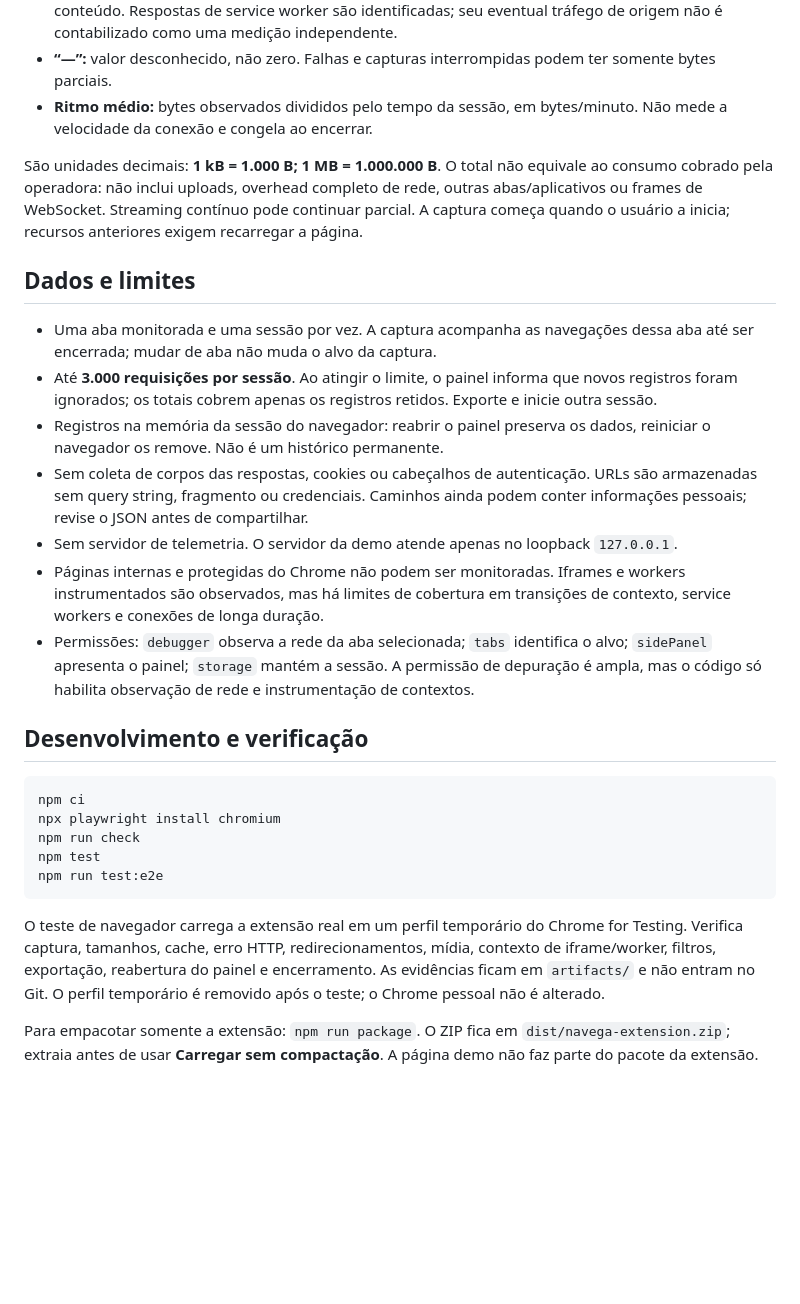
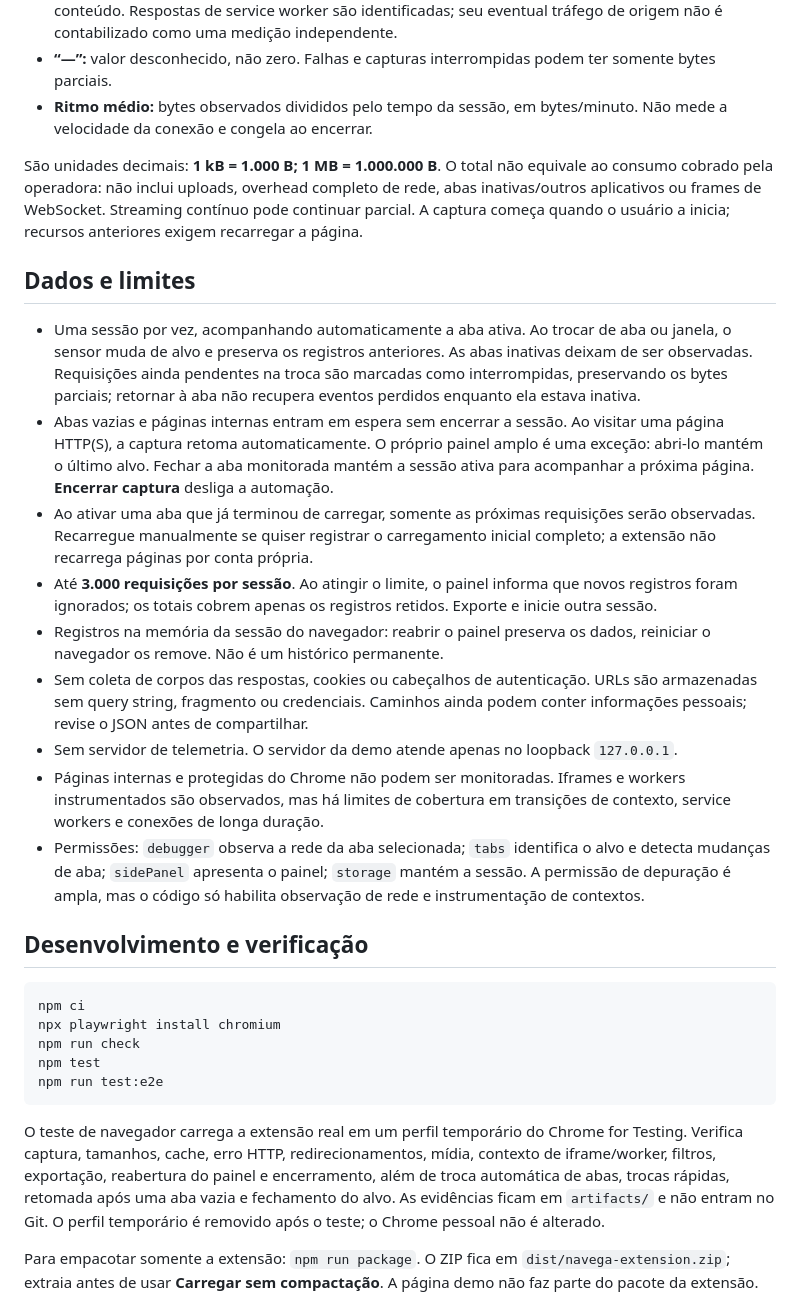
Before and after one commit to CyberNicky/chrome-adaptive-monitor, a Markdown page: README.md, the part around one of its changes. Drawn GitHub-style; blank space fills up the shorter version.

````diff
--- a/README.md
+++ b/README.md
@@ -50,17 +50,19 @@ O sistema gerenciado continua sendo **o carregamento de recursos no Chrome**. Os
 - **“—”:** valor desconhecido, não zero. Falhas e capturas interrompidas podem ter somente bytes parciais.
 - **Ritmo médio:** bytes observados divididos pelo tempo da sessão, em bytes/minuto. Não mede a velocidade da conexão e congela ao encerrar.
 
-São unidades decimais: **1 kB = 1.000 B; 1 MB = 1.000.000 B**. O total não equivale ao consumo cobrado pela operadora: não inclui uploads, overhead completo de rede, outras abas/aplicativos ou frames de WebSocket. Streaming contínuo pode continuar parcial. A captura começa quando o usuário a inicia; recursos anteriores exigem recarregar a página.
+São unidades decimais: **1 kB = 1.000 B; 1 MB = 1.000.000 B**. O total não equivale ao consumo cobrado pela operadora: não inclui uploads, overhead completo de rede, abas inativas/outros aplicativos ou frames de WebSocket. Streaming contínuo pode continuar parcial. A captura começa quando o usuário a inicia; recursos anteriores exigem recarregar a página.
 
 ## Dados e limites
 
-- Uma aba monitorada e uma sessão por vez. A captura acompanha as navegações dessa aba até ser encerrada; mudar de aba não muda o alvo da captura.
+- Uma sessão por vez, acompanhando automaticamente a aba ativa. Ao trocar de aba ou janela, o sensor muda de alvo e preserva os registros anteriores. As abas inativas deixam de ser observadas. Requisições ainda pendentes na troca são marcadas como interrompidas, preservando os bytes parciais; retornar à aba não recupera eventos perdidos enquanto ela estava inativa.
+- Abas vazias e páginas internas entram em espera sem encerrar a sessão. Ao visitar uma página HTTP(S), a captura retoma automaticamente. O próprio painel amplo é uma exceção: abri-lo mantém o último alvo. Fechar a aba monitorada mantém a sessão ativa para acompanhar a próxima página. **Encerrar captura** desliga a automação.
+- Ao ativar uma aba que já terminou de carregar, somente as próximas requisições serão observadas. Recarregue manualmente se quiser registrar o carregamento inicial completo; a extensão não recarrega páginas por conta própria.
 - Até **3.000 requisições por sessão**. Ao atingir o limite, o painel informa que novos registros foram ignorados; os totais cobrem apenas os registros retidos. Exporte e inicie outra sessão.
 - Registros na memória da sessão do navegador: reabrir o painel preserva os dados, reiniciar o navegador os remove. Não é um histórico permanente.
 - Sem coleta de corpos das respostas, cookies ou cabeçalhos de autenticação. URLs são armazenadas sem query string, fragmento ou credenciais. Caminhos ainda podem conter informações pessoais; revise o JSON antes de compartilhar.
 - Sem servidor de telemetria. O servidor da demo atende apenas no loopback `127.0.0.1`.
 - Páginas internas e protegidas do Chrome não podem ser monitoradas. Iframes e workers instrumentados são observados, mas há limites de cobertura em transições de contexto, service workers e conexões de longa duração.
-- Permissões: `debugger` observa a rede da aba selecionada; `tabs` identifica o alvo; `sidePanel` apresenta o painel; `storage` mantém a sessão. A permissão de depuração é ampla, mas o código só habilita observação de rede e instrumentação de contextos.
+- Permissões: `debugger` observa a rede da aba selecionada; `tabs` identifica o alvo e detecta mudanças de aba; `sidePanel` apresenta o painel; `storage` mantém a sessão. A permissão de depuração é ampla, mas o código só habilita observação de rede e instrumentação de contextos.
 
 ## Desenvolvimento e verificação
 
@@ -72,7 +74,7 @@ npm test
 npm run test:e2e
 ```
 
-O teste de navegador carrega a extensão real em um perfil temporário do Chrome for Testing. Verifica captura, tamanhos, cache, erro HTTP, redirecionamentos, mídia, contexto de iframe/worker, filtros, exportação, reabertura do painel e encerramento. As evidências ficam em `artifacts/` e não entram no Git. O perfil temporário é removido após o teste; o Chrome pessoal não é alterado.
+O teste de navegador carrega a extensão real em um perfil temporário do Chrome for Testing. Verifica captura, tamanhos, cache, erro HTTP, redirecionamentos, mídia, contexto de iframe/worker, filtros, exportação, reabertura do painel e encerramento, além de troca automática de abas, trocas rápidas, retomada após uma aba vazia e fechamento do alvo. As evidências ficam em `artifacts/` e não entram no Git. O perfil temporário é removido após o teste; o Chrome pessoal não é alterado.
 
 Para empacotar somente a extensão: `npm run package`. O ZIP fica em `dist/navega-extension.zip`; extraia antes de usar **Carregar sem compactação**. A página demo não faz parte do pacote da extensão.
 
````
Also changed, not shown: other parts of README.md (+7 -3 lines), docs/ARQUITETURA.md (+9 -1 lines), docs/DEMONSTRACAO.md (+3 -2 lines), docs/painel.png, 9 other files.
